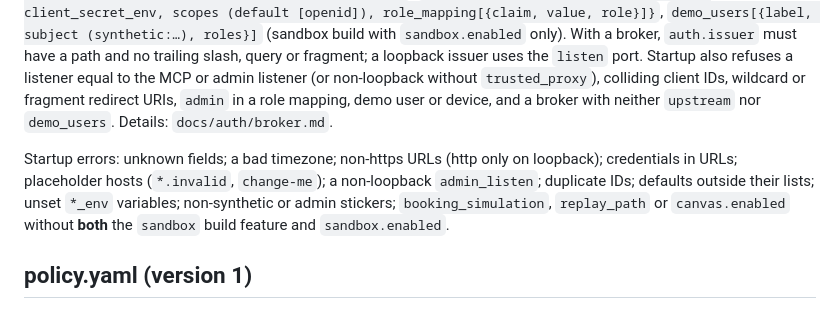
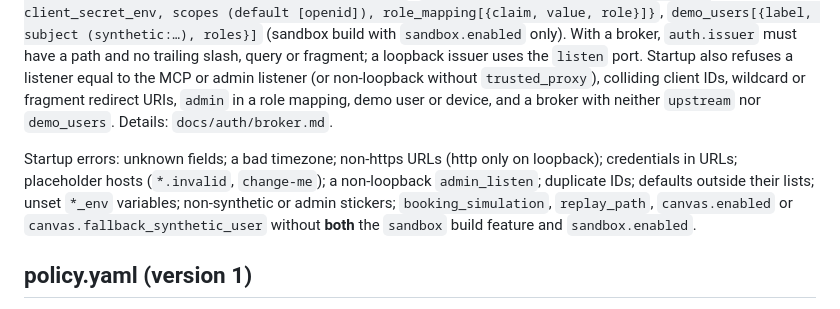
Before and after one commit to qonTesq/kampus, a Markdown page: docs/contracts/README.md, the part around one of its changes. GitHub-like rendering.

Commit message:
Document canvas.fallback_synthetic_user and the LibCal hours profile
Co-Authored-By: Claude Opus 5.5 <noreply@anthropic.com>

```diff
--- a/docs/contracts/README.md
+++ b/docs/contracts/README.md
@@ -62,7 +62,7 @@ Required: `version`, `school.{id, display_name, timezone}`, `server.{resource_ur
 
 Optional `auth.broker` (auth-broker; needs a binary built with the `broker` feature): `listen` (its own listener), `key_file`, `subject_key_env`, `access_token_ttl_seconds` (60..=7200, default 900), `refresh_family_ttl_hours` (1..=720, default 168), `scopes` (must equal the scopes the registered tools require), `cimd_clients[]` (exact https client ID URLs), `clients[{client_id, label, secret_env, redirect_uris}]`, `devices[{client_id (a devices[].client_id), secret_env, roles, scopes}]`, `upstream.{issuer (https), client_id, client_secret_env, scopes (default [openid]), role_mapping[{claim, value, role}]}`, `demo_users[{label, subject (synthetic:…), roles}]` (sandbox build with `sandbox.enabled` only). With a broker, `auth.issuer` must have a path and no trailing slash, query or fragment; a loopback issuer uses the `listen` port. Startup also refuses a listener equal to the MCP or admin listener (or non-loopback without `trusted_proxy`), colliding client IDs, wildcard or fragment redirect URIs, `admin` in a role mapping, demo user or device, and a broker with neither `upstream` nor `demo_users`. Details: `docs/auth/broker.md`.
 
-Startup errors: unknown fields; a bad timezone; non-https URLs (http only on loopback); credentials in URLs; placeholder hosts (`*.invalid`, `change-me`); a non-loopback `admin_listen`; duplicate IDs; defaults outside their lists; unset `*_env` variables; non-synthetic or admin stickers; `booking_simulation`, `replay_path` or `canvas.enabled` without **both** the `sandbox` build feature and `sandbox.enabled`.
+Startup errors: unknown fields; a bad timezone; non-https URLs (http only on loopback); credentials in URLs; placeholder hosts (`*.invalid`, `change-me`); a non-loopback `admin_listen`; duplicate IDs; defaults outside their lists; unset `*_env` variables; non-synthetic or admin stickers; `booking_simulation`, `replay_path`, `canvas.enabled` or `canvas.fallback_synthetic_user` without **both** the `sandbox` build feature and `sandbox.enabled`.
 
 ## policy.yaml (version 1)
 
```
Also changed, not shown: other parts of docs/contracts/README.md (+1 -1 lines).
